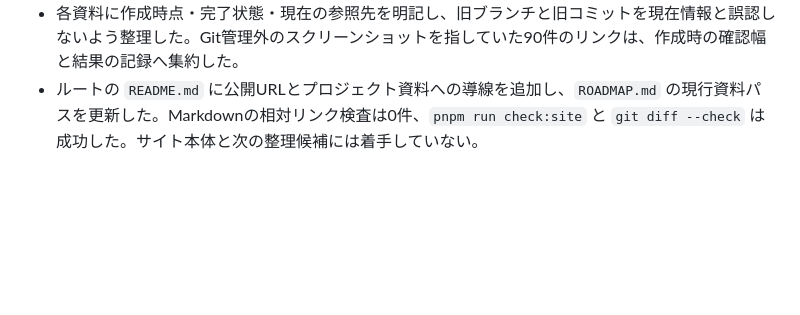
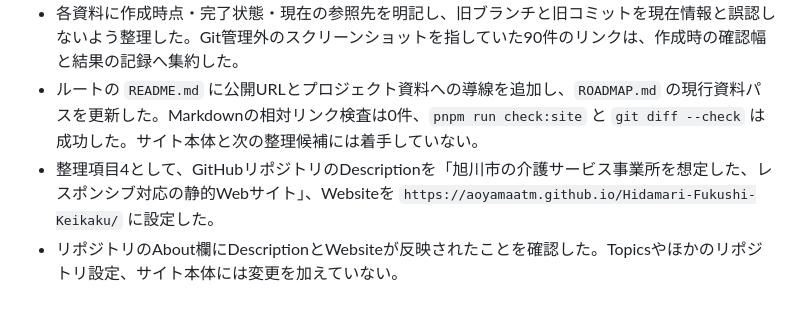
Before and after one commit to AoyamaATM/Hidamari-Fukushi-Keikaku, a Markdown page: HISTORY.md, the part around the change. Drawn GitHub-style; blank space fills up the shorter version.

Commit message:
docs: record repository metadata cleanup

```diff
--- a/HISTORY.md
+++ b/HISTORY.md
@@ -48,3 +48,5 @@
 - 整理項目3として、完了済みの `RESPONSIVE_REVIEW.md`、`REVIEW_HANDOFF.md`、`修正.md` を `project-docs/reviews/` へ移し、`修正.md` は用途が分かる `RESPONSIVE_REVIEW_FEEDBACK.md` に改名した。アーカイブの索引となるREADMEも追加した。
 - 各資料に作成時点・完了状態・現在の参照先を明記し、旧ブランチと旧コミットを現在情報と誤認しないよう整理した。Git管理外のスクリーンショットを指していた90件のリンクは、作成時の確認幅と結果の記録へ集約した。
 - ルートの `README.md` に公開URLとプロジェクト資料への導線を追加し、`ROADMAP.md` の現行資料パスを更新した。Markdownの相対リンク検査は0件、`pnpm run check:site` と `git diff --check` は成功した。サイト本体と次の整理候補には着手していない。
+- 整理項目4として、GitHubリポジトリのDescriptionを「旭川市の介護サービス事業所を想定した、レスポンシブ対応の静的Webサイト」、Websiteを `https://aoyamaatm.github.io/Hidamari-Fukushi-Keikaku/` に設定した。
+- リポジトリのAbout欄にDescriptionとWebsiteが反映されたことを確認した。Topicsやほかのリポジトリ設定、サイト本体には変更を加えていない。
```
